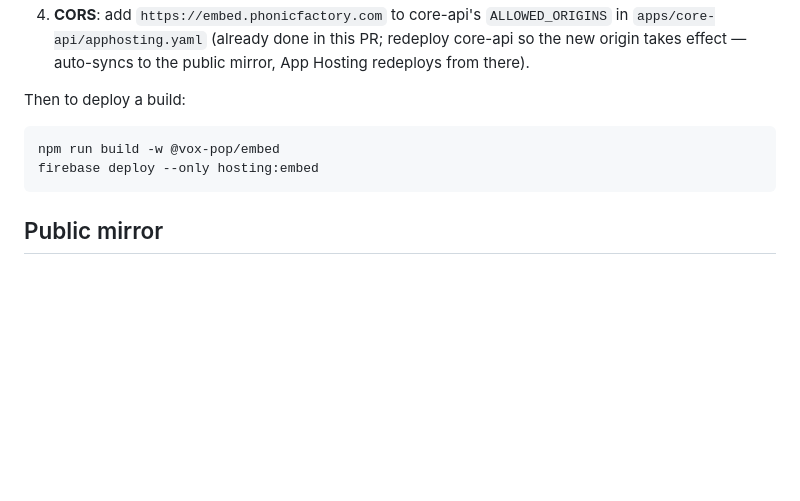
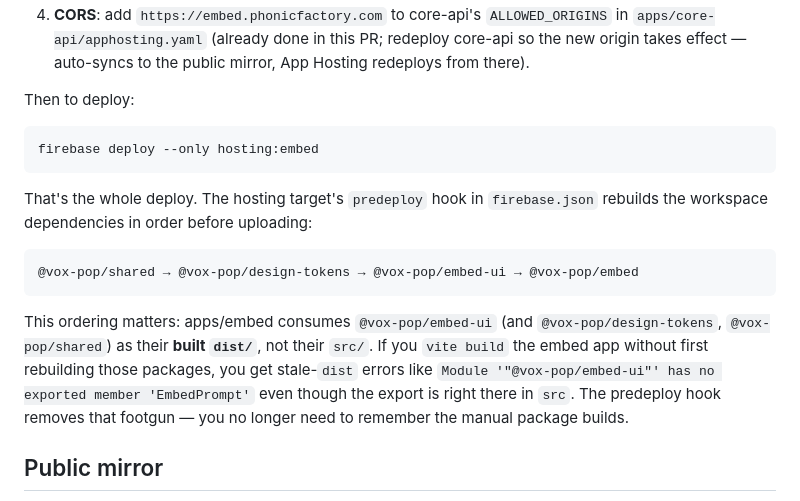
Before and after one commit to bbthorson/vox-pop-core, a Markdown page: README.md, the part around the change. Drawn GitHub-style; blank space fills up the shorter version.

````diff
--- a/README.md
+++ b/README.md
@@ -75,12 +75,28 @@ One-time setup (done in the Firebase Console):
    effect — auto-syncs to the public mirror, App Hosting
    redeploys from there).
 
-Then to deploy a build:
+Then to deploy:
 
 ```bash
-npm run build -w @vox-pop/embed
 firebase deploy --only hosting:embed
 ```
+
+That's the whole deploy. The hosting target's `predeploy` hook in
+`firebase.json` rebuilds the workspace dependencies in order before
+uploading:
+
+```
+@vox-pop/shared → @vox-pop/design-tokens → @vox-pop/embed-ui → @vox-pop/embed
+```
+
+This ordering matters: apps/embed consumes `@vox-pop/embed-ui` (and
+`@vox-pop/design-tokens`, `@vox-pop/shared`) as their **built `dist/`**,
+not their `src/`. If you `vite build` the embed app without first
+rebuilding those packages, you get stale-`dist` errors like
+`Module '"@vox-pop/embed-ui"' has no exported member 'EmbedPrompt'`
+even though the export is right there in `src`. The predeploy hook
+removes that footgun — you no longer need to remember the manual
+package builds.
 
 ## Public mirror
 
````
